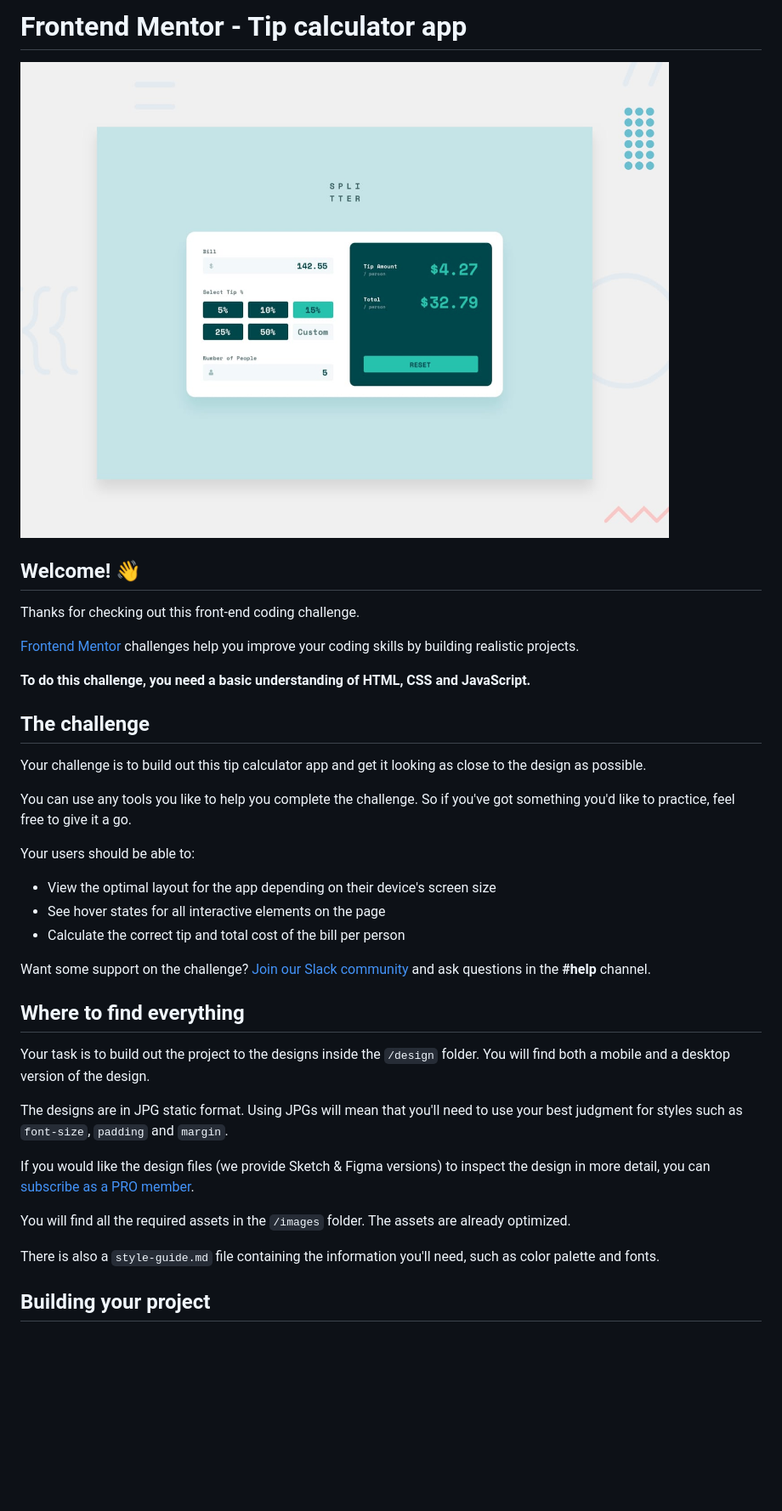
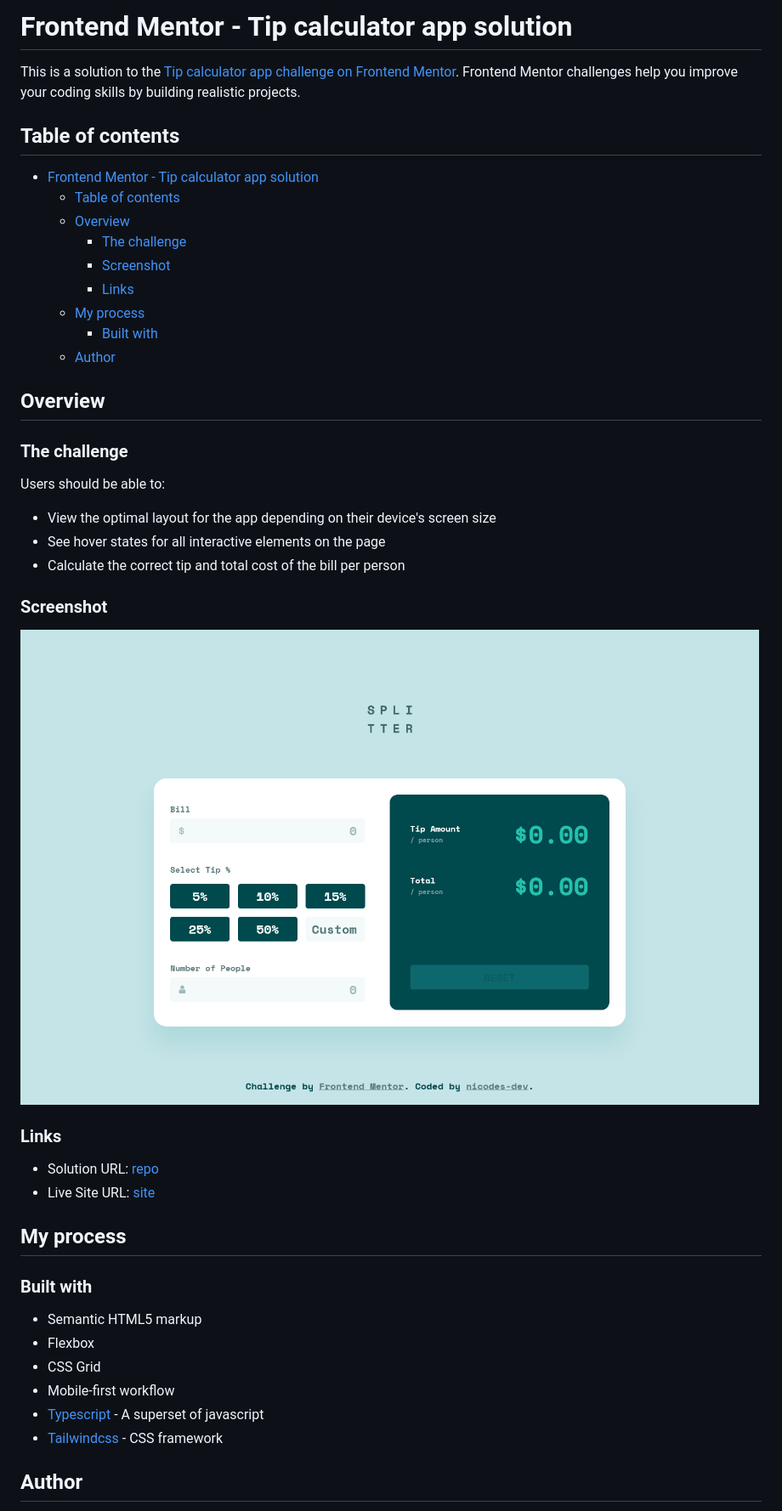
Before and after one commit to nicodes-dev/fem-tip-calculator-app, a Markdown page: README.md, the part around the change printed below. Shown: that part at 85% size. Rendered like a GitHub page; pictures changed too: screenshot.png (added); blank space fills up the shorter version.

Commit message:
update readme & fix favicon

```diff
--- a/README.md
+++ b/README.md
@@ -1,40 +1,48 @@
-# Frontend Mentor - Tip calculator app
+# Frontend Mentor - Tip calculator app solution
 
-![Design preview for the Tip calculator app coding challenge](./design/desktop-preview.jpg)
+This is a solution to the [Tip calculator app challenge on Frontend Mentor](https://www.frontendmentor.io/challenges/tip-calculator-app-ugJNGbJUX). Frontend Mentor challenges help you improve your coding skills by building realistic projects.
 
-## Welcome! 👋
+## Table of contents
 
-Thanks for checking out this front-end coding challenge.
+- [Frontend Mentor - Tip calculator app solution](#frontend-mentor---tip-calculator-app-solution)
+  - [Table of contents](#table-of-contents)
+  - [Overview](#overview)
+    - [The challenge](#the-challenge)
+    - [Screenshot](#screenshot)
+    - [Links](#links)
+  - [My process](#my-process)
+    - [Built with](#built-with)
+  - [Author](#author)
 
-[Frontend Mentor](https://www.frontendmentor.io) challenges help you improve your coding skills by building realistic projects.
+## Overview
 
-**To do this challenge, you need a basic understanding of HTML, CSS and JavaScript.**
+### The challenge
 
-## The challenge
-
-Your challenge is to build out this tip calculator app and get it looking as close to the design as possible.
-
-You can use any tools you like to help you complete the challenge. So if you've got something you'd like to practice, feel free to give it a go.
-
-Your users should be able to:
+Users should be able to:
 
 - View the optimal layout for the app depending on their device's screen size
 - See hover states for all interactive elements on the page
 - Calculate the correct tip and total cost of the bill per person
 
-Want some support on the challenge? [Join our Slack community](https://www.frontendmentor.io/slack) and ask questions in the **#help** channel.
+### Screenshot
 
-## Where to find everything
+![](./screenshot.png)
 
-Your task is to build out the project to the designs inside the `/design` folder. You will find both a mobile and a desktop version of the design.
+### Links
 
-The designs are in JPG static format. Using JPGs will mean that you'll need to use your best judgment for styles such as `font-size`, `padding` and `margin`.
+- Solution URL: [repo](https://github.com/nicodes-dev/fem-tip-calculator-app)
+- Live Site URL: [site](https://tip-calculator-app-challenge.onrender.com/)
 
-If you would like the design files (we provide Sketch & Figma versions) to inspect the design in more detail, you can [subscribe as a PRO member](https://www.frontendmentor.io/pro).
+## My process
 
-You will find all the required assets in the `/images` folder. The assets are already optimized.
+### Built with
 
-There is also a `style-guide.md` file containing the information you'll need, such as color palette and fonts.
+- Semantic HTML5 markup
+- Flexbox
+- CSS Grid
+- Mobile-first workflow
+- [Typescript](https://www.typescriptlang.org/) - A superset of javascript
+- [Tailwindcss](https://tailwindcss.com/) - CSS framework
 
-## Building your project
+## Author
 
```
Also changed, not shown: other parts of README.md (+2 -53 lines), README-template.md (deleted, +0 -112 lines), 1 other file.
